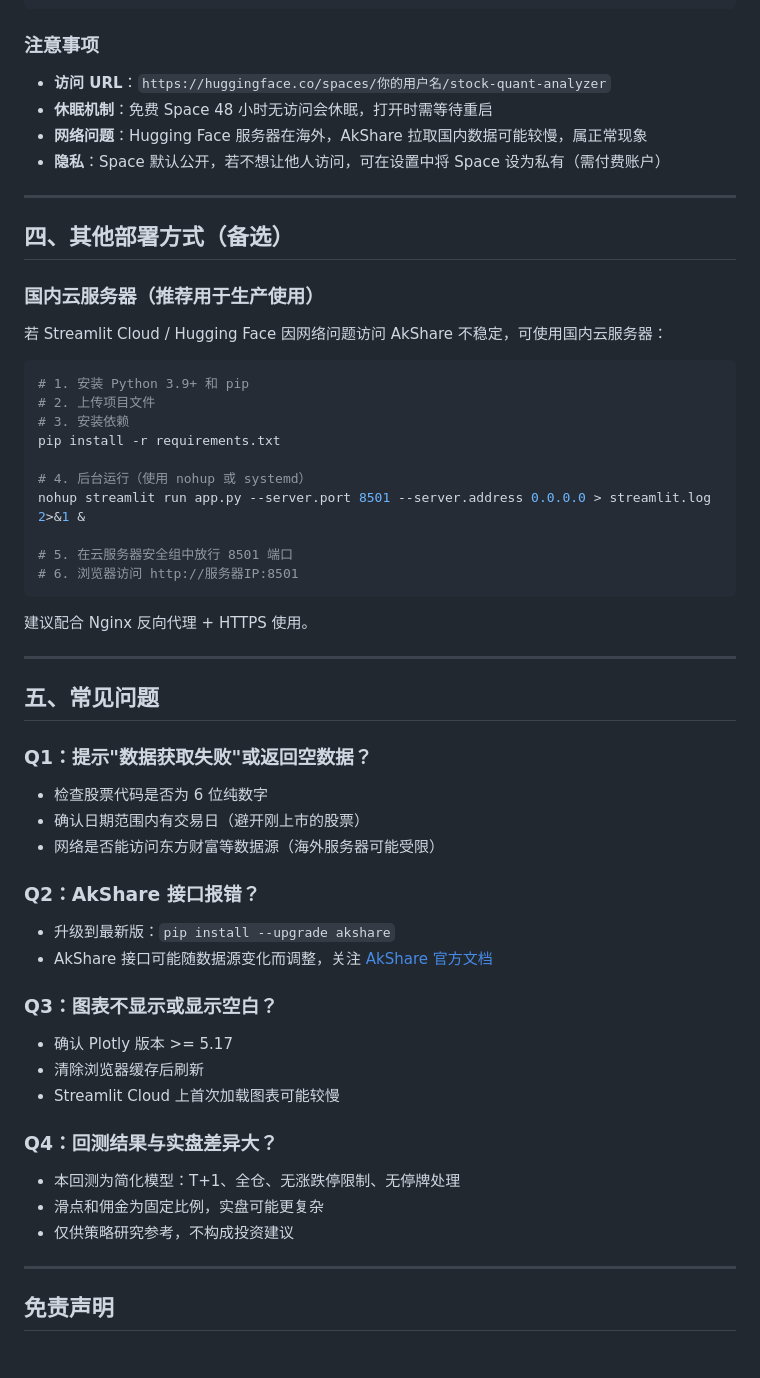
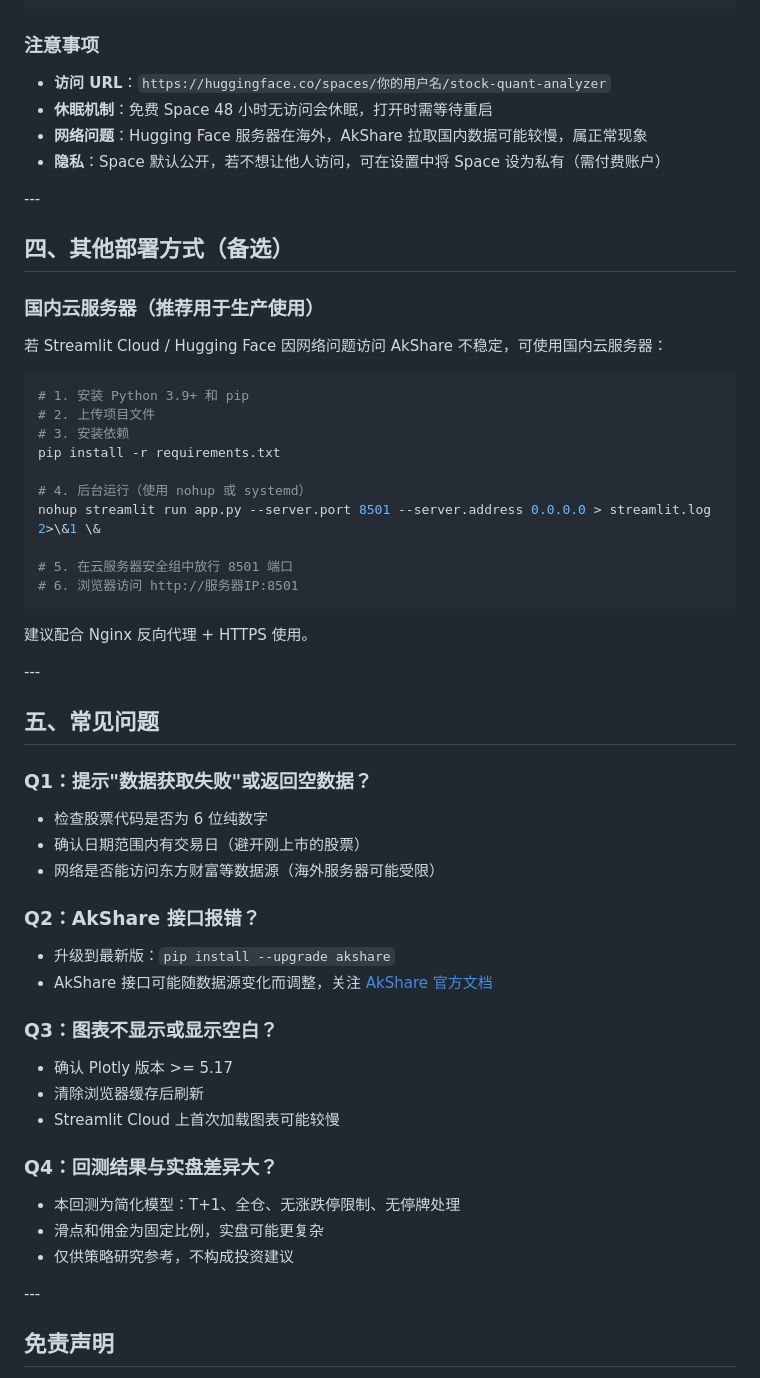
Before and after one commit to forfranklin-star/Quantitative-analysis, a Markdown page: README.md, the part around one of its changes. GitHub-like rendering.

```diff
--- a/README.md
+++ b/README.md
@@ -188,12 +189,12 @@ libglib2.0-0
 
 ### 注意事项
 
-- **访问 URL**：`https://huggingface.co/spaces/你的用户名/stock-quant-analyzer`
-- **休眠机制**：免费 Space 48 小时无访问会休眠，打开时需等待重启
-- **网络问题**：Hugging Face 服务器在海外，AkShare 拉取国内数据可能较慢，属正常现象
-- **隐私**：Space 默认公开，若不想让他人访问，可在设置中将 Space 设为私有（需付费账户）
+* **访问 URL**：`https://huggingface.co/spaces/你的用户名/stock-quant-analyzer`
+* **休眠机制**：免费 Space 48 小时无访问会休眠，打开时需等待重启
+* **网络问题**：Hugging Face 服务器在海外，AkShare 拉取国内数据可能较慢，属正常现象
+* **隐私**：Space 默认公开，若不想让他人访问，可在设置中将 Space 设为私有（需付费账户）
 
----
+\---
 
 ## 四、其他部署方式（备选）
 
@@ -208,7 +209,7 @@ libglib2.0-0
 pip install -r requirements.txt
 
 # 4. 后台运行（使用 nohup 或 systemd）
-nohup streamlit run app.py --server.port 8501 --server.address 0.0.0.0 > streamlit.log 2>&1 &
+nohup streamlit run app.py --server.port 8501 --server.address 0.0.0.0 > streamlit.log 2>\&1 \&
 
 # 5. 在云服务器安全组中放行 8501 端口
 # 6. 浏览器访问 http://服务器IP:8501
@@ -216,30 +217,34 @@ nohup streamlit run app.py --server.port 8501 --server.address 0.0.0.0 > streaml
 
 建议配合 Nginx 反向代理 + HTTPS 使用。
 
----
+\---
 
 ## 五、常见问题
 
 ### Q1：提示"数据获取失败"或返回空数据？
-- 检查股票代码是否为 6 位纯数字
-- 确认日期范围内有交易日（避开刚上市的股票）
-- 网络是否能访问东方财富等数据源（海外服务器可能受限）
+
+* 检查股票代码是否为 6 位纯数字
+* 确认日期范围内有交易日（避开刚上市的股票）
+* 网络是否能访问东方财富等数据源（海外服务器可能受限）
 
 ### Q2：AkShare 接口报错？
-- 升级到最新版：`pip install --upgrade akshare`
-- AkShare 接口可能随数据源变化而调整，关注 [AkShare 官方文档](https://akshare.akfamily.xyz/)
+
+* 升级到最新版：`pip install --upgrade akshare`
+* AkShare 接口可能随数据源变化而调整，关注 [AkShare 官方文档](https://akshare.akfamily.xyz/)
 
 ### Q3：图表不显示或显示空白？
-- 确认 Plotly 版本 >= 5.17
-- 清除浏览器缓存后刷新
-- Streamlit Cloud 上首次加载图表可能较慢
+
+* 确认 Plotly 版本 >= 5.17
+* 清除浏览器缓存后刷新
+* Streamlit Cloud 上首次加载图表可能较慢
 
 ### Q4：回测结果与实盘差异大？
-- 本回测为简化模型：T+1、全仓、无涨跌停限制、无停牌处理
-- 滑点和佣金为固定比例，实盘可能更复杂
-- 仅供策略研究参考，不构成投资建议
 
----
+* 本回测为简化模型：T+1、全仓、无涨跌停限制、无停牌处理
+* 滑点和佣金为固定比例，实盘可能更复杂
+* 仅供策略研究参考，不构成投资建议
+
+\---
 
 ## 免责声明
 
```
Also changed, not shown: other parts of README.md (+49 -48 lines).
